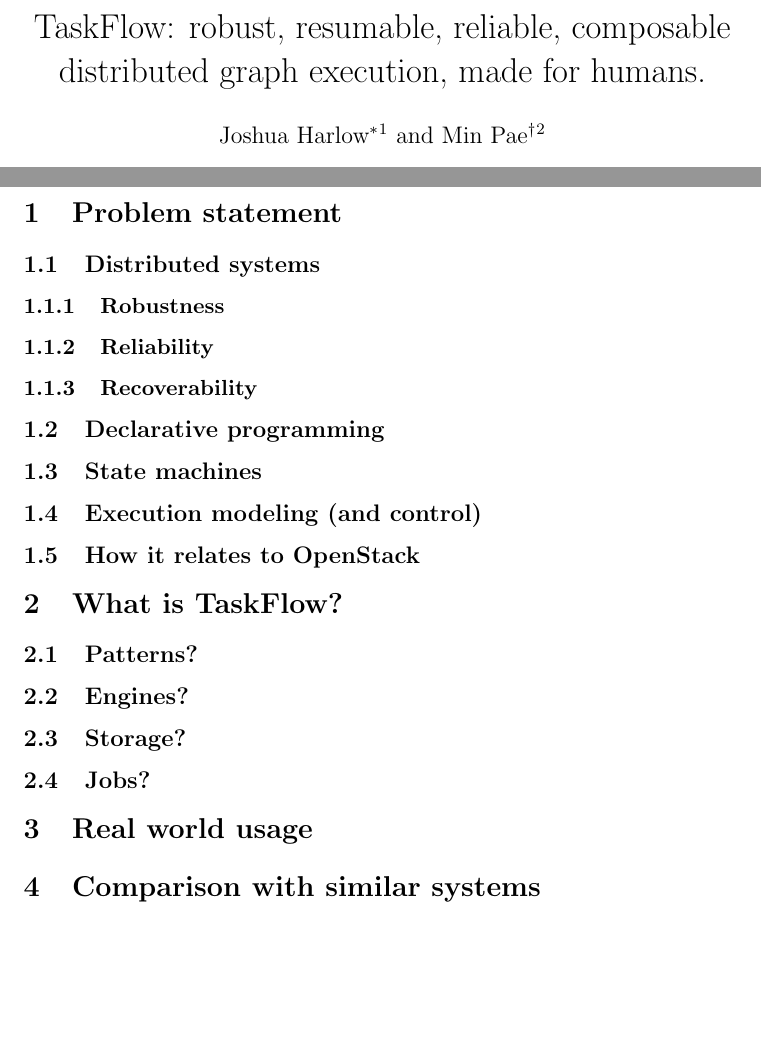
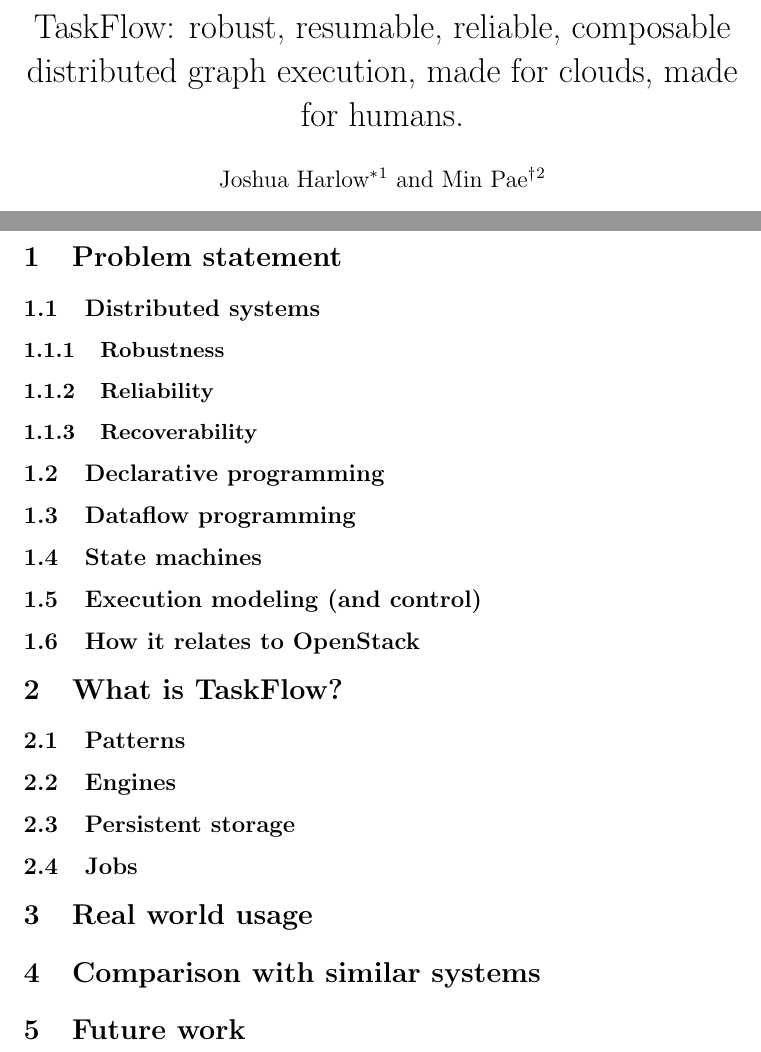
Before and after one commit to harlowja/taskflow_paper, a LaTeX paper (paper.tex): two parts of pages 1 and 2 of 2, joined at a grey line, cut so that both start at the same text, the shorter picture padded with empty space. Compiled offline with pdfLaTeX.

Commit message:
Tweak a few sections + add a few more

```diff
--- a/paper.tex
+++ b/paper.tex
@@ -6,7 +6,7 @@
 \begin{document}
 
 \title{TaskFlow: robust, resumable, reliable, composable distributed graph
-       execution, made for humans.}
+       execution, made for clouds, made for humans.}
 
 \author[1]{Joshua Harlow\thanks{harlowja@yahoo-inc.com}}
 \author[2]{Min Pae\thanks{min.pae@hp.com}}
@@ -35,6 +35,8 @@
 
 \subsection{Declarative programming}
 
+\subsection{Dataflow programming}
+
 \subsection{State machines}
 
 \subsection{Execution modeling (and control)}
@@ -43,16 +45,18 @@
 
 \section{What is TaskFlow?}
 
-\subsection{Patterns?}
+\subsection{Patterns}
 
-\subsection{Engines?}
+\subsection{Engines}
 
-\subsection{Storage?}
+\subsection{Persistent storage}
 
-\subsection{Jobs?}
+\subsection{Jobs}
 
 \section{Real world usage}
 
 \section{Comparison with similar systems}
 
+\section{Future work}
+
 \end{document}
```
